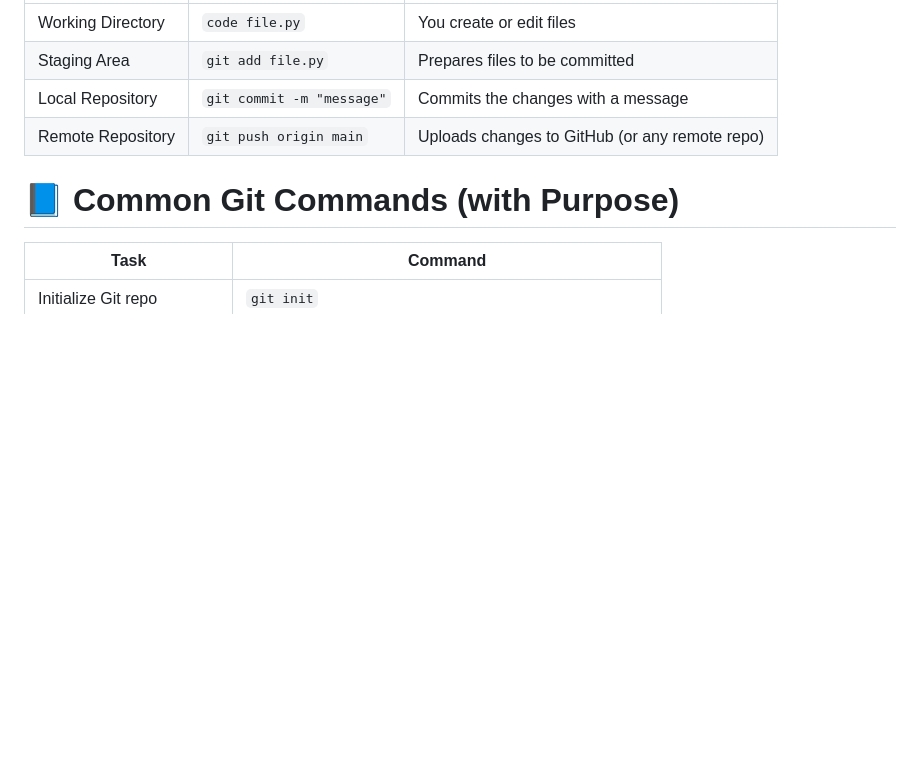
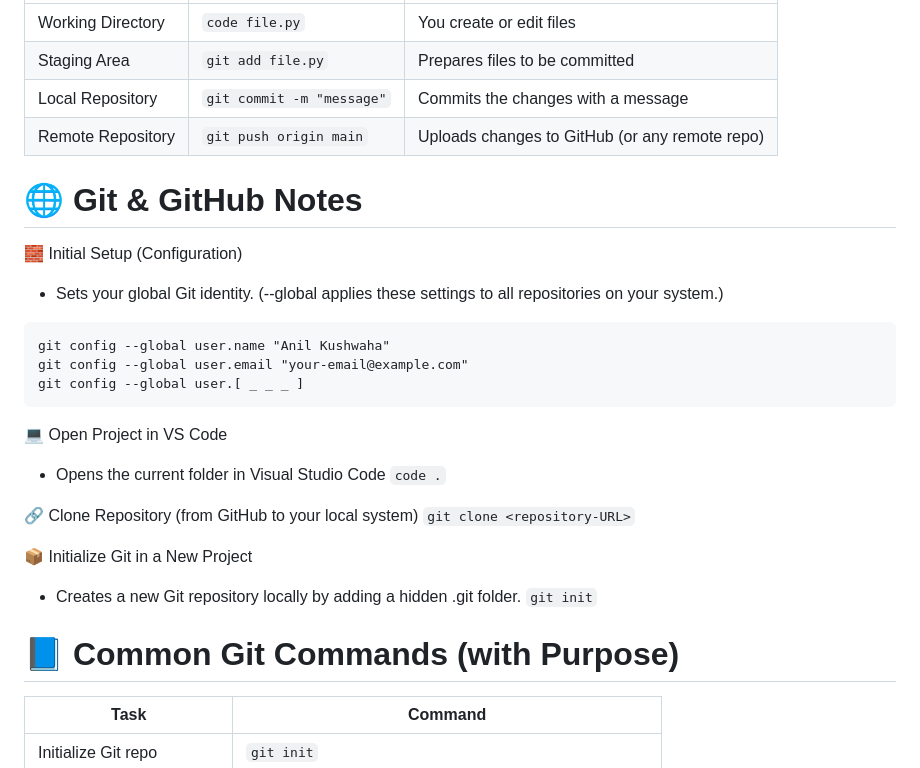
Before and after one commit to Anil-Kushwaha-2002/Git-and-GitHub, a Markdown page: README.md, the part around the change. GitHub-like rendering; blank space fills up the shorter version.

````diff
--- a/README.md
+++ b/README.md
@@ -25,6 +25,28 @@ GitHub is a cloud-based platform built around Git. It hosts your Git repositorie
 | Staging Area      | `git add file.py`         | Prepares files to be committed                 |
 | Local Repository  | `git commit -m "message"` | Commits the changes with a message             |
 | Remote Repository | `git push origin main`    | Uploads changes to GitHub (or any remote repo) |
+
+
+# 🌐 Git & GitHub Notes
+🧱 Initial Setup (Configuration)
+- Sets your global Git identity.  (--global applies these settings to all repositories on your system.)
+```
+git config --global user.name "Anil Kushwaha"
+git config --global user.email "your-email@example.com"
+git config --global user.[ _ _ _ ]
+```
+💻 Open Project in VS Code
+- Opens the current folder in Visual Studio Code
+`code .`
+
+🔗 Clone Repository (from GitHub to your local system)
+`git clone <repository-URL>`
+
+📦 Initialize Git in a New Project
+- Creates a new Git repository locally by adding a hidden .git folder.
+`git init`
+
+
 
 # 📘 Common Git Commands (with Purpose)
 | Task                     | Command                                                |
````
